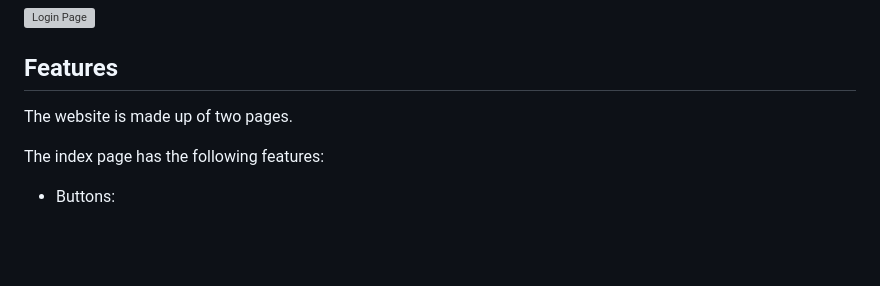
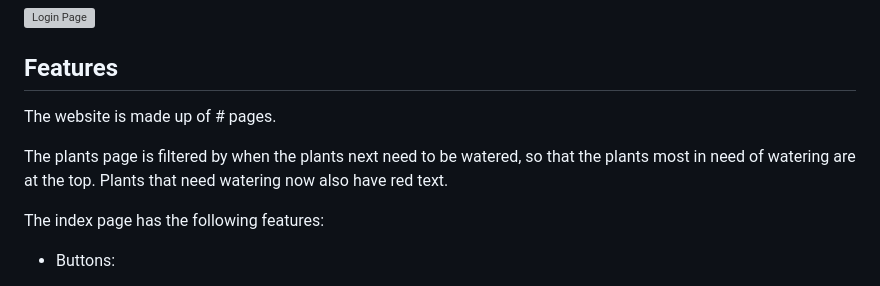
Before and after one commit to Lithill/Plant-Planner, a Markdown page: README.md, the part around the change. Drawn GitHub-style; blank space fills up the shorter version; grey boxes are pictures that could not be loaded.

Commit message:
Add filtered plants by date to readme

```diff
--- a/README.md
+++ b/README.md
@@ -94,7 +94,9 @@ The Wireframes were made via [Paint.net](https://www.getpaint.net/).
 
 ## Features
 
-The website is made up of two pages.
+The website is made up of # pages.
+
+The plants page is filtered by when the plants next need to be watered, so that the plants most in need of watering are at the top. Plants that need watering now also have red text.
 
 The index page has the following features:
 
```
